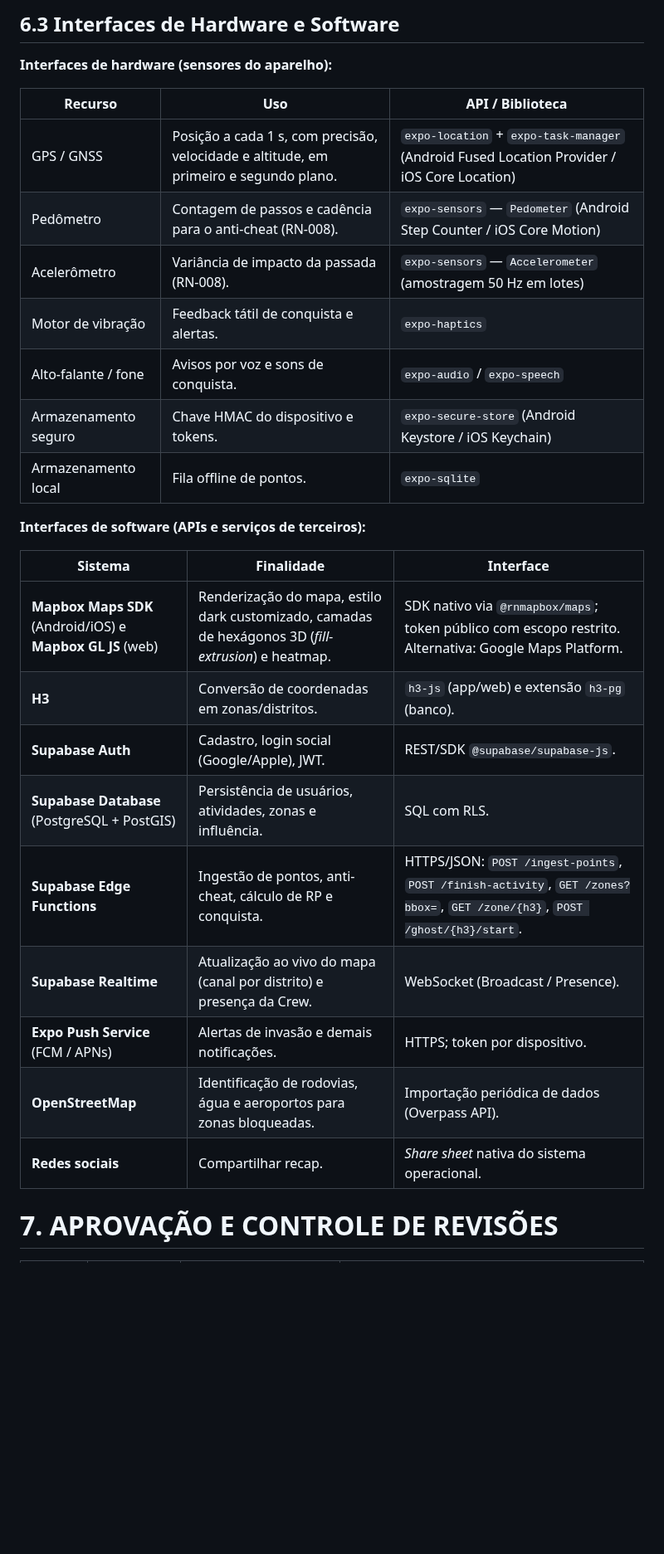
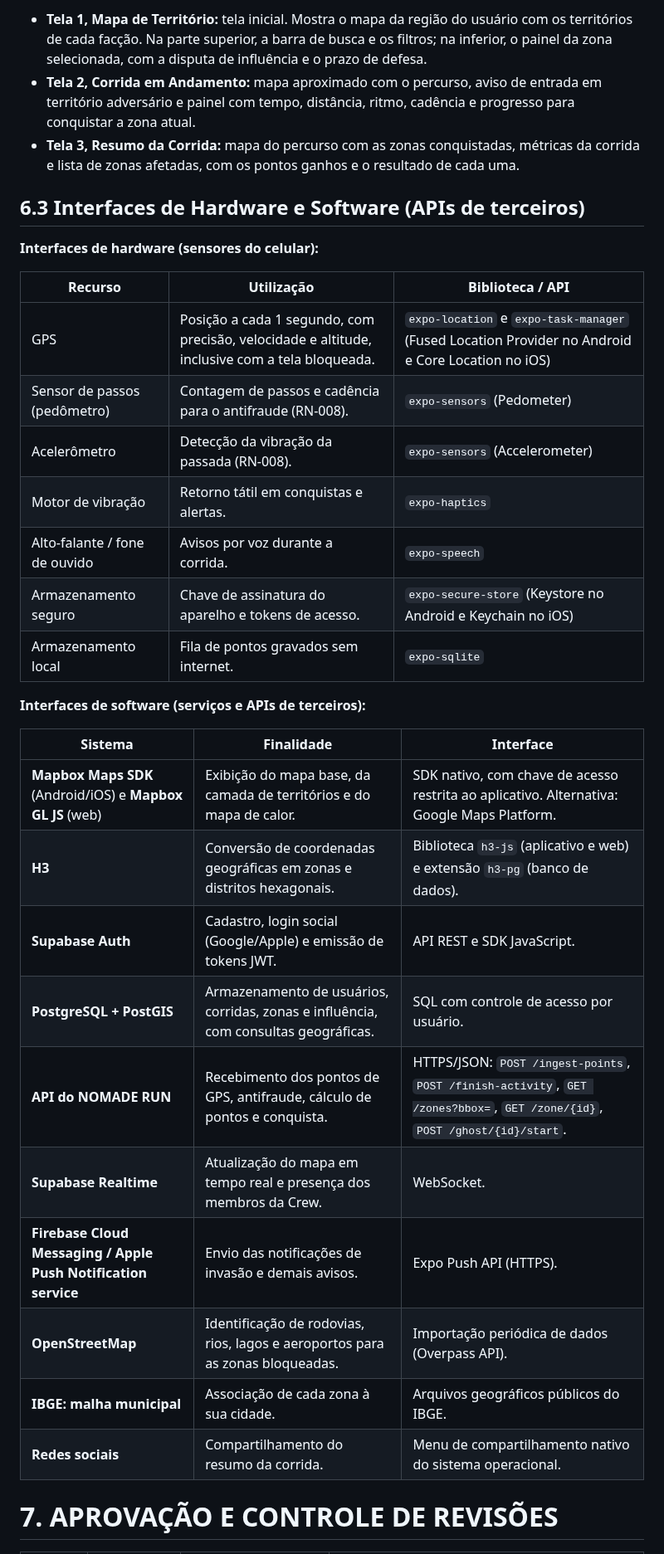
Before and after one commit to GabryelGomes/nomaderun, a Markdown page: docs/ERS/ERS-NOMADE-RUN.md, the part around one of its changes. Shown at 83% size. Rendered like a GitHub page; blank space fills up the shorter version.

```diff
--- a/docs/ERS/ERS-NOMADE-RUN.md
+++ b/docs/ERS/ERS-NOMADE-RUN.md
@@ -304,31 +302,36 @@ Os critérios desta seção são **mensuráveis** e foram definidos com base nas
 
-## 6.3 Interfaces de Hardware e Software
+- **Tela 1, Mapa de Território:** tela inicial. Mostra o mapa da região do usuário com os territórios de cada facção. Na parte superior, a barra de busca e os filtros; na inferior, o painel da zona selecionada, com a disputa de influência e o prazo de defesa.
+- **Tela 2, Corrida em Andamento:** mapa aproximado com o percurso, aviso de entrada em território adversário e painel com tempo, distância, ritmo, cadência e progresso para conquistar a zona atual.
+- **Tela 3, Resumo da Corrida:** mapa do percurso com as zonas conquistadas, métricas da corrida e lista de zonas afetadas, com os pontos ganhos e o resultado de cada uma.
 
-**Interfaces de hardware (sensores do aparelho):**
+## 6.3 Interfaces de Hardware e Software (APIs de terceiros)
 
-| Recurso | Uso | API / Biblioteca |
-|---------|-------------------------|---------------------------|
-| GPS / GNSS | Posição a cada 1 s, com precisão, velocidade e altitude, em primeiro e segundo plano. | `expo-location` + `expo-task-manager` (Android Fused Location Provider / iOS Core Location) |
-| Pedômetro | Contagem de passos e cadência para o anti-cheat (RN-008). | `expo-sensors` — `Pedometer` (Android Step Counter / iOS Core Motion) |
-| Acelerômetro | Variância de impacto da passada (RN-008). | `expo-sensors` — `Accelerometer` (amostragem 50 Hz em lotes) |
-| Motor de vibração | Feedback tátil de conquista e alertas. | `expo-haptics` |
-| Alto-falante / fone | Avisos por voz e sons de conquista. | `expo-audio` / `expo-speech` |
-| Armazenamento seguro | Chave HMAC do dispositivo e tokens. | `expo-secure-store` (Android Keystore / iOS Keychain) |
-| Armazenamento local | Fila offline de pontos. | `expo-sqlite` |
+**Interfaces de hardware (sensores do celular):**
 
-**Interfaces de software (APIs e serviços de terceiros):**
+| Recurso | Utilização | Biblioteca / API |
+|---|---|---|
+| GPS | Posição a cada 1 segundo, com precisão, velocidade e altitude, inclusive com a tela bloqueada. | `expo-location` e `expo-task-manager` (Fused Location Provider no Android e Core Location no iOS) |
+| Sensor de passos (pedômetro) | Contagem de passos e cadência para o antifraude (RN-008). | `expo-sensors` (Pedometer) |
+| Acelerômetro | Detecção da vibração da passada (RN-008). | `expo-sensors` (Accelerometer) |
+| Motor de vibração | Retorno tátil em conquistas e alertas. | `expo-haptics` |
+| Alto-falante / fone de ouvido | Avisos por voz durante a corrida. | `expo-speech` |
+| Armazenamento seguro | Chave de assinatura do aparelho e tokens de acesso. | `expo-secure-store` (Keystore no Android e Keychain no iOS) |
+| Armazenamento local | Fila de pontos gravados sem internet. | `expo-sqlite` |
+
+**Interfaces de software (serviços e APIs de terceiros):**
 
 | Sistema | Finalidade | Interface |
-|------------|-------------------------|-----------------------|
-| **Mapbox Maps SDK** (Android/iOS) e **Mapbox GL JS** (web) | Renderização do mapa, estilo dark customizado, camadas de hexágonos 3D (*fill-extrusion*) e heatmap. | SDK nativo via `@rnmapbox/maps`; token público com escopo restrito. Alternativa: Google Maps Platform. |
-| **H3** | Conversão de coordenadas em zonas/distritos. | `h3-js` (app/web) e extensão `h3-pg` (banco). |
-| **Supabase Auth** | Cadastro, login social (Google/Apple), JWT. | REST/SDK `@supabase/supabase-js`. |
-| **Supabase Database** (PostgreSQL + PostGIS) | Persistência de usuários, atividades, zonas e influência. | SQL com RLS. |
-| **Supabase Edge Functions** | Ingestão de pontos, anti-cheat, cálculo de RP e conquista. | HTTPS/JSON: `POST /ingest-points`, `POST /finish-activity`, `GET /zones?bbox=`, `GET /zone/{h3}`, `POST /ghost/{h3}/start`. |
-| **Supabase Realtime** | Atualização ao vivo do mapa (canal por distrito) e presença da Crew. | WebSocket (Broadcast / Presence). |
-| **Expo Push Service** (FCM / APNs) | Alertas de invasão e demais notificações. | HTTPS; token por dispositivo. |
-| **OpenStreetMap** | Identificação de rodovias, água e aeroportos para zonas bloqueadas. | Importação periódica de dados (Overpass API). |
-| **Redes sociais** | Compartilhar recap. | *Share sheet* nativa do sistema operacional. |
+|---|---|---|
+| **Mapbox Maps SDK** (Android/iOS) e **Mapbox GL JS** (web) | Exibição do mapa base, da camada de territórios e do mapa de calor. | SDK nativo, com chave de acesso restrita ao aplicativo. Alternativa: Google Maps Platform. |
+| **H3** | Conversão de coordenadas geográficas em zonas e distritos hexagonais. | Biblioteca `h3-js` (aplicativo e web) e extensão `h3-pg` (banco de dados). |
+| **Supabase Auth** | Cadastro, login social (Google/Apple) e emissão de tokens JWT. | API REST e SDK JavaScript. |
+| **PostgreSQL + PostGIS** | Armazenamento de usuários, corridas, zonas e influência, com consultas geográficas. | SQL com controle de acesso por usuário. |
+| **API do NOMADE RUN** | Recebimento dos pontos de GPS, antifraude, cálculo de pontos e conquista. | HTTPS/JSON: `POST /ingest-points`, `POST /finish-activity`, `GET /zones?bbox=`, `GET /zone/{id}`, `POST /ghost/{id}/start`. |
+| **Supabase Realtime** | Atualização do mapa em tempo real e presença dos membros da Crew. | WebSocket. |
+| **Firebase Cloud Messaging / Apple Push Notification service** | Envio das notificações de invasão e demais avisos. | Expo Push API (HTTPS). |
+| **OpenStreetMap** | Identificação de rodovias, rios, lagos e aeroportos para as zonas bloqueadas. | Importação periódica de dados (Overpass API). |
+| **IBGE: malha municipal** | Associação de cada zona à sua cidade. | Arquivos geográficos públicos do IBGE. |
+| **Redes sociais** | Compartilhamento do resumo da corrida. | Menu de compartilhamento nativo do sistema operacional. |
 
 # 7. APROVAÇÃO E CONTROLE DE REVISÕES
 
```
Also changed, not shown: other parts of docs/ERS/ERS-NOMADE-RUN.md (+213 -265 lines), docs/ERS/assets/casos-de-uso.png, 8 other files.
